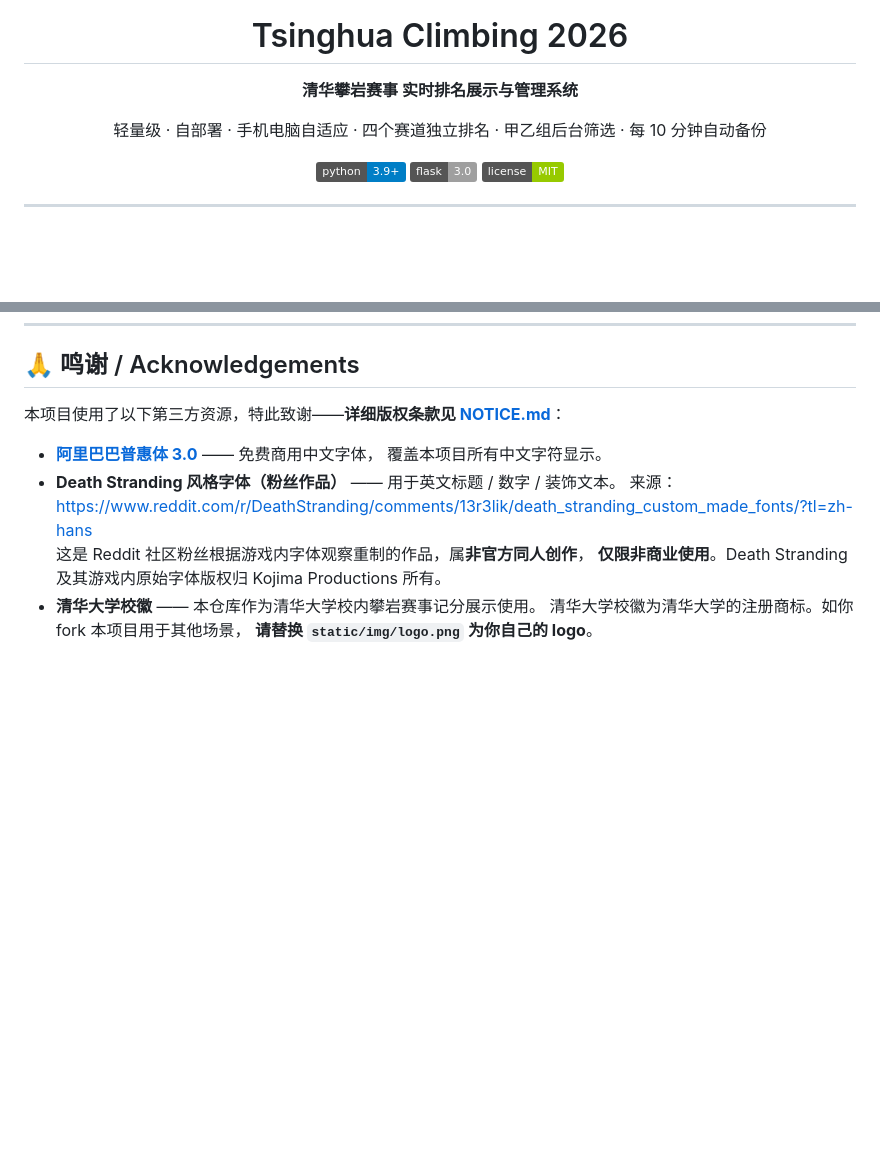
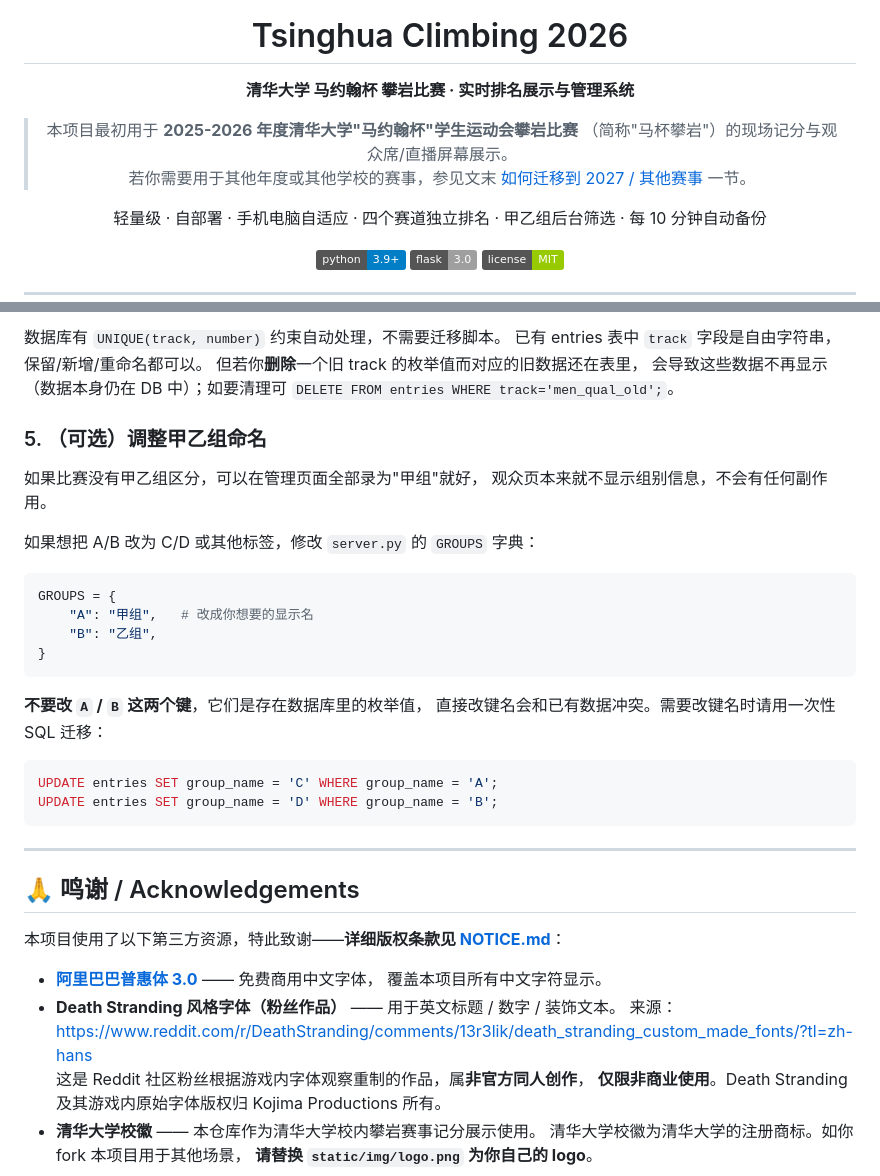
Before and after one commit to TannerTam/tsinghua-climbing-2026, a Markdown page: README.md, 2 parts joined by grey strips. Drawn GitHub-style; badges without logos; blank space fills up the shorter version.

````diff
--- a/README.md
+++ b/README.md
@@ -4,7 +4,12 @@
 
 # Tsinghua Climbing 2026
 
-**清华攀岩赛事 实时排名展示与管理系统**
+**清华大学 马约翰杯 攀岩比赛 · 实时排名展示与管理系统**
+
+> 本项目最初用于 **2025-2026 年度清华大学"马约翰杯"学生运动会攀岩比赛**
+> （简称"马杯攀岩"）的现场记分与观众席/直播屏幕展示。
+> 若你需要用于其他年度或其他学校的赛事，参见文末
+> [如何迁移到 2027 / 其他赛事](#-如何迁移到-2027--其他赛事) 一节。
 
 轻量级 · 自部署 · 手机电脑自适应 · 四个赛道独立排名 · 甲乙组后台筛选 · 每 10 分钟自动备份
 
@@ -248,3 +339,33 @@ tsinghua-climbing-2026/
+数据库有 `UNIQUE(track, number)` 约束自动处理，不需要迁移脚本。
+已有 entries 表中 `track` 字段是自由字符串，保留/新增/重命名都可以。
+但若你**删除**一个旧 track 的枚举值而对应的旧数据还在表里，
+会导致这些数据不再显示（数据本身仍在 DB 中）；如要清理可
+`DELETE FROM entries WHERE track='men_qual_old';`。
+
+### 5. （可选）调整甲乙组命名
+
+如果比赛没有甲乙组区分，可以在管理页面全部录为"甲组"就好，
+观众页本来就不显示组别信息，不会有任何副作用。
+
+如果想把 A/B 改为 C/D 或其他标签，修改 `server.py` 的 `GROUPS` 字典：
+
+```python
+GROUPS = {
+    "A": "甲组",   # 改成你想要的显示名
+    "B": "乙组",
+}
+```
+
+**不要改 `A` / `B` 这两个键**，它们是存在数据库里的枚举值，
+直接改键名会和已有数据冲突。需要改键名时请用一次性 SQL 迁移：
+
+```sql
+UPDATE entries SET group_name = 'C' WHERE group_name = 'A';
+UPDATE entries SET group_name = 'D' WHERE group_name = 'B';
+```
+
+---
+
 ## 🙏 鸣谢 / Acknowledgements
 
 本项目使用了以下第三方资源，特此致谢——**详细版权条款见 [NOTICE.md](./NOTICE.md)**：
````
Also changed, not shown: other parts of README.md (+86 -0 lines).
